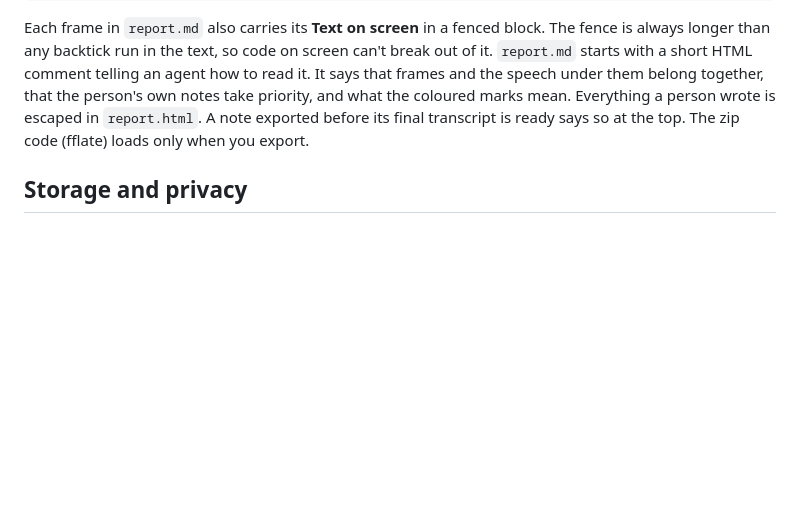
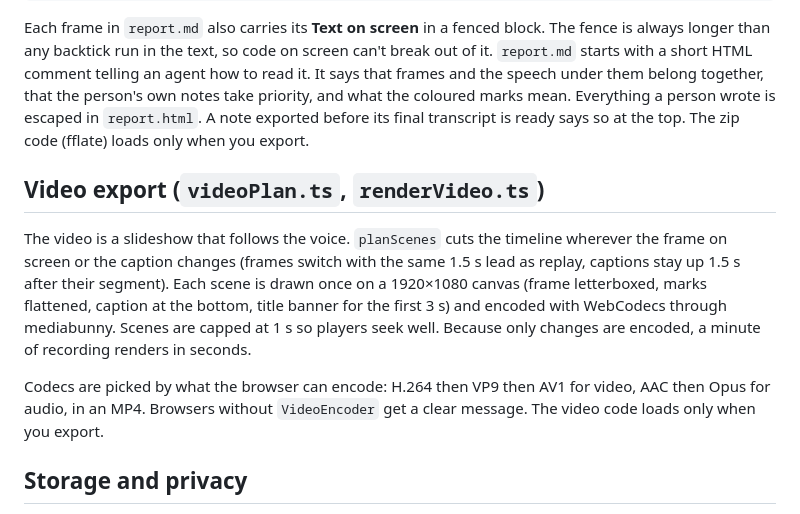
Before and after one commit to hardikverma22/voice-notes, a Markdown page: docs/screen-notes.md, the part around the change. GitHub-like rendering; blank space fills up the shorter version.

```diff
--- a/docs/screen-notes.md
+++ b/docs/screen-notes.md
@@ -100,6 +100,19 @@ priority, and what the coloured marks mean. Everything a person wrote is escaped
 `report.html`. A note exported before its final transcript is ready says so at the top. The
 zip code (fflate) loads only when you export.
 
+## Video export (`videoPlan.ts`, `renderVideo.ts`)
+
+The video is a slideshow that follows the voice. `planScenes` cuts the timeline wherever the
+frame on screen or the caption changes (frames switch with the same 1.5 s lead as replay,
+captions stay up 1.5 s after their segment). Each scene is drawn once on a 1920×1080 canvas
+(frame letterboxed, marks flattened, caption at the bottom, title banner for the first 3 s)
+and encoded with WebCodecs through mediabunny. Scenes are capped at 1 s so players seek well.
+Because only changes are encoded, a minute of recording renders in seconds.
+
+Codecs are picked by what the browser can encode: H.264 then VP9 then AV1 for video, AAC then
+Opus for audio, in an MP4. Browsers without `VideoEncoder` get a clear message. The video
+code loads only when you export.
+
 ## Storage and privacy
 
 Frames are WebP (JPEG where the browser can't encode WebP) at most 1920 px on the long side:
```
Also changed, not shown: README.md (+11 -0 lines), docs/screenshots/screen-note-light.png, docs/screenshots/screen-video-still.jpg (added), docs/screenshots/screen-viewer-tooltip.png, docs/screenshots/screen-viewer.png, 10 other files.
